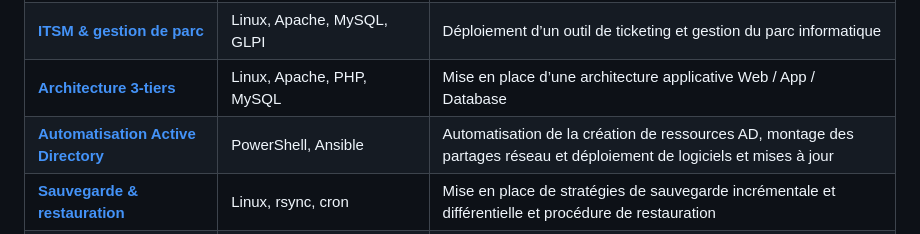
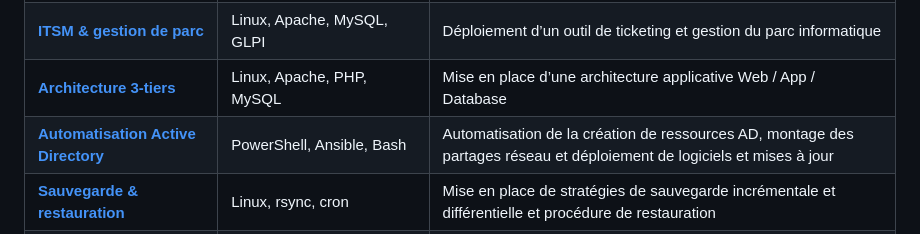
Before and after one commit to lucasbeneteau/Portfolio-projets, a Markdown page: README.md, the part around the change. Rendered like a GitHub page.

```diff
--- a/README.md
+++ b/README.md
@@ -28,7 +28,7 @@ Les projets couvrent l’administration système, réseau, cloud et cybersécuri
 | **[Infrastructure AD multi-sites](./projet01-ad-multisite)** | Windows Server, ADDS, GPO, VPN IPsec | Mise en place d’une architecture Active Directory multi-sites avec RODC et GPO |
 | **[ITSM & gestion de parc](./projet02-glpi)** | Linux, Apache, MySQL, GLPI | Déploiement d’un outil de ticketing et gestion du parc informatique |
 | **[Architecture 3-tiers](./projet03-architecture-3tier)** | Linux, Apache, PHP, MySQL | Mise en place d’une architecture applicative Web / App / Database |
-| **[Automatisation Active Directory](./projet04-automatisation-ad)** | PowerShell, Ansible | Automatisation de la création de ressources AD, montage des partages réseau et déploiement de logiciels et mises à jour |
+| **[Automatisation Active Directory](./projet04-automatisation-ad)** | PowerShell, Ansible, Bash | Automatisation de la création de ressources AD, montage des partages réseau et déploiement de logiciels et mises à jour |
 | **[Sauvegarde & restauration](./projet05-backup-rsync)** | Linux, rsync, cron | Mise en place de stratégies de sauvegarde incrémentale et différentielle et procédure de restauration |
 | **[Supervision infrastructure](./projet06-supervision-nagios)** | Nagios, Rsyslog | Monitoring d’un serveur WordPress et centralisation des logs |
 
```
